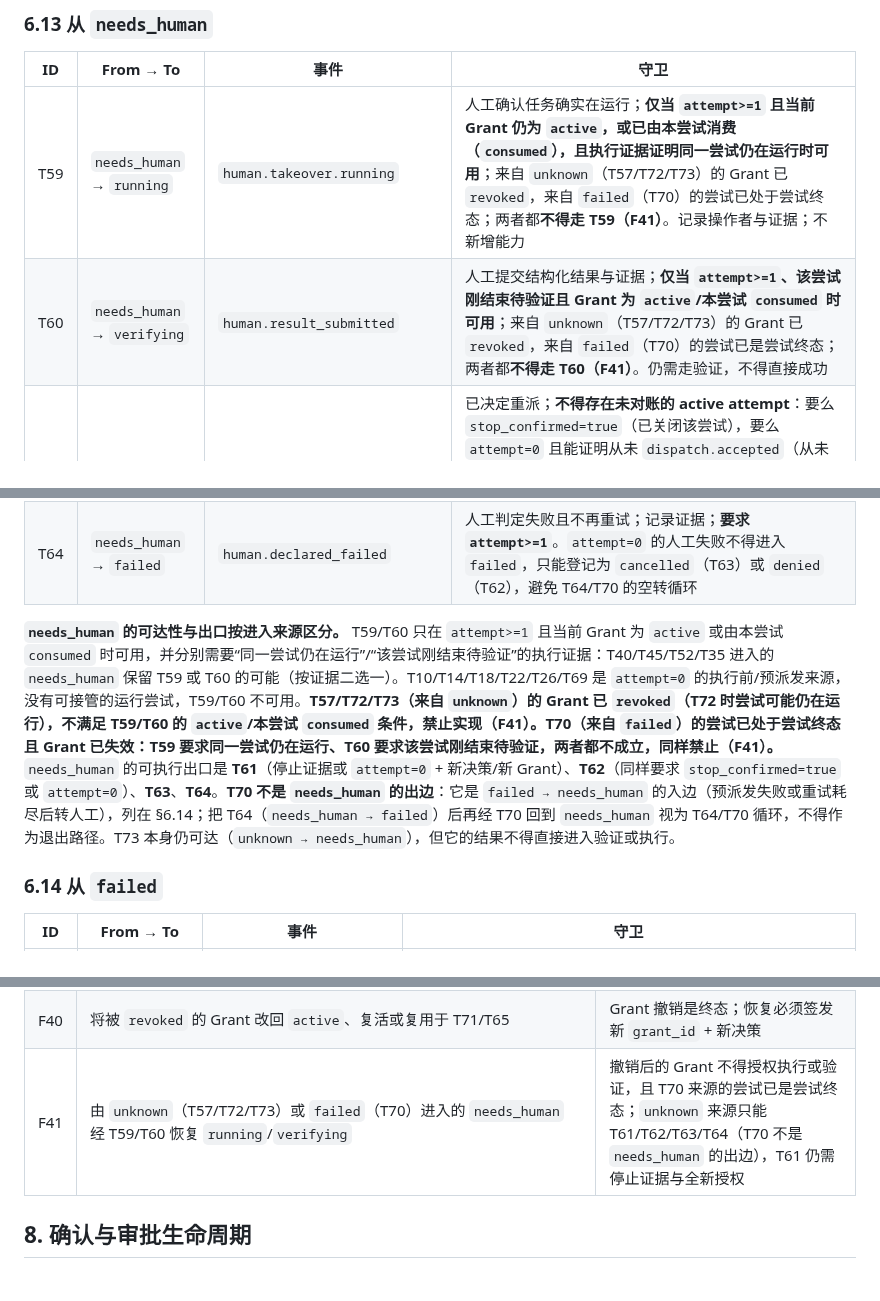
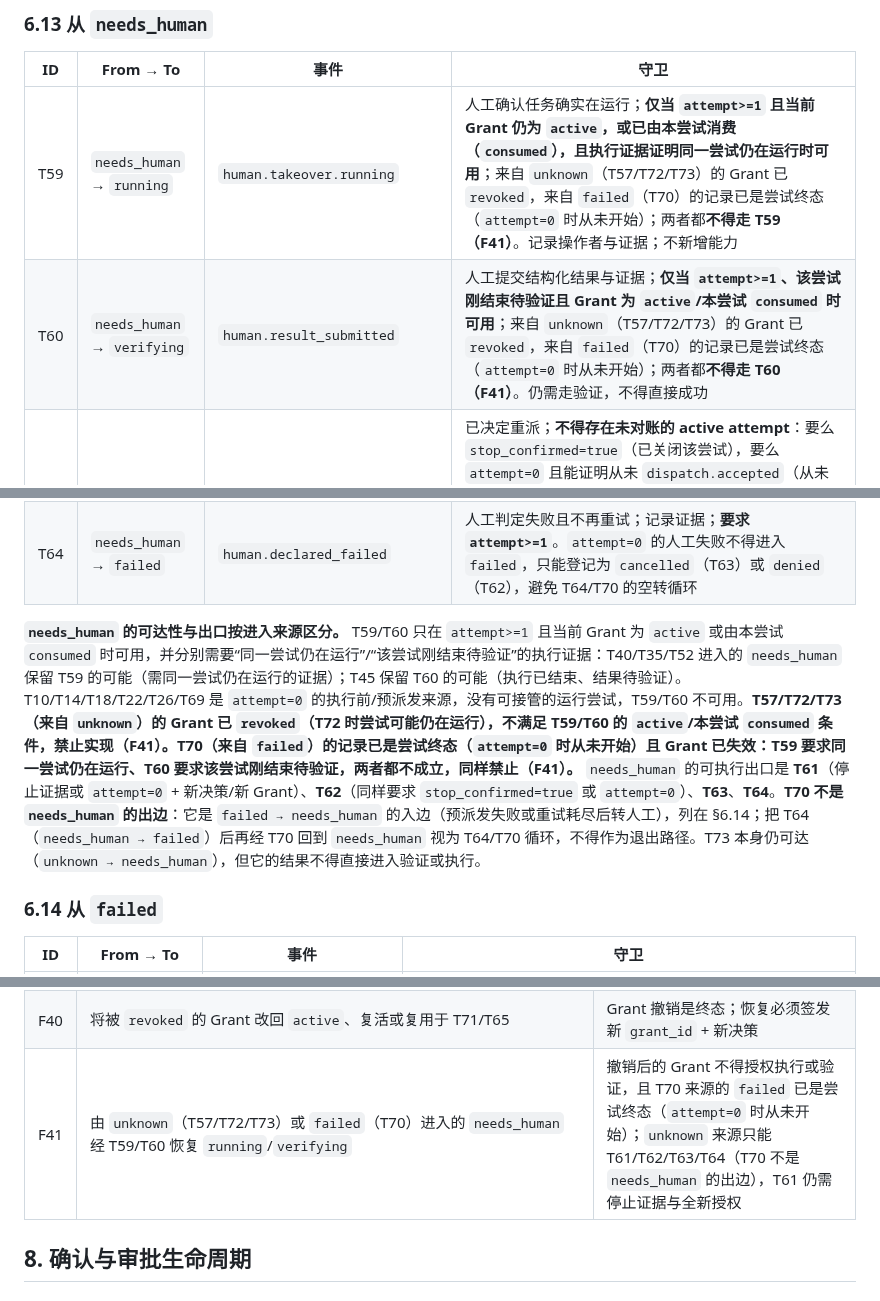
Before and after one commit to ctrlshiftaltdel/AgentMgr, a Markdown page: docs/architecture/task-state-machine.md, 3 parts joined by grey strips. Drawn GitHub-style.

Commit message:
docs: state T70/T59/T60 reachability precisely (Refs #77)

```diff
--- a/docs/architecture/task-state-machine.md
+++ b/docs/architecture/task-state-machine.md
@@ -288,14 +288,14 @@ T66–T69 与 Adapter 提交结果一一对应：`rejected → T66`、`unsupport
 
 | ID | From → To | 事件 | 守卫 |
 |---|---|---|---|
-| T59 | `needs_human` → `running` | `human.takeover.running` | 人工确认任务确实在运行；**仅当 `attempt>=1` 且当前 Grant 仍为 `active`，或已由本尝试消费（`consumed`），且执行证据证明同一尝试仍在运行时可用**；来自 `unknown`（T57/T72/T73）的 Grant 已 `revoked`，来自 `failed`（T70）的尝试已处于尝试终态；两者都**不得走 T59（F41）**。记录操作者与证据；不新增能力 |
-| T60 | `needs_human` → `verifying` | `human.result_submitted` | 人工提交结构化结果与证据；**仅当 `attempt>=1`、该尝试刚结束待验证且 Grant 为 `active`/本尝试 `consumed` 时可用**；来自 `unknown`（T57/T72/T73）的 Grant 已 `revoked`，来自 `failed`（T70）的尝试已是尝试终态；两者都**不得走 T60（F41）**。仍需走验证，不得直接成功 |
+| T59 | `needs_human` → `running` | `human.takeover.running` | 人工确认任务确实在运行；**仅当 `attempt>=1` 且当前 Grant 仍为 `active`，或已由本尝试消费（`consumed`），且执行证据证明同一尝试仍在运行时可用**；来自 `unknown`（T57/T72/T73）的 Grant 已 `revoked`，来自 `failed`（T70）的记录已是尝试终态（`attempt=0` 时从未开始）；两者都**不得走 T59（F41）**。记录操作者与证据；不新增能力 |
+| T60 | `needs_human` → `verifying` | `human.result_submitted` | 人工提交结构化结果与证据；**仅当 `attempt>=1`、该尝试刚结束待验证且 Grant 为 `active`/本尝试 `consumed` 时可用**；来自 `unknown`（T57/T72/T73）的 Grant 已 `revoked`，来自 `failed`（T70）的记录已是尝试终态（`attempt=0` 时从未开始）；两者都**不得走 T60（F41）**。仍需走验证，不得直接成功 |
 | T61 | `needs_human` → `queued` | `human.redispatch` | 已决定重派；**不得存在未对账的 active attempt**：要么 `stop_confirmed=true`（已关闭该尝试），要么 `attempt=0` 且能证明从未 `dispatch.accepted`（从未开始）。`attempt>=1` 且无停止证据时 T61 禁止。**必须重新执行 PDP 并签发新决策与新 Grant**（新 `decision_id`/`grant_id`，`decision_revision` 递增；旧 Grant 不得复用）；`task_revision`、确认、审批全部重验；`retry_budget_remaining > 0`（T61 不执行 T65 的自动递减）；无未对账副作用 |
 | T62 | `needs_human` → `denied` | `human.authorization_revoked` | 人工/策略撤销授权；记录原因码与审计；**不得存在未对账的 active attempt**：必须 `result.stop_confirmed=true`（已关闭该尝试）或 `attempt=0`（从未 `dispatch.accepted`）。`attempt>=1` 且无停止证据时 T62 禁止（Schema 已拒绝 `denied` + `attempt>=1` + `stop_confirmed=false`，见 S-20） |
 | T63 | `needs_human` → `cancelled` | `human.stop_confirmed` | 人工确认已停止且无新副作用；`stop_confirmed=true`；这是关闭仍打开尝试的人工路径 |
 | T64 | `needs_human` → `failed` | `human.declared_failed` | 人工判定失败且不再重试；记录证据；**要求 `attempt>=1`**。`attempt=0` 的人工失败不得进入 `failed`，只能登记为 `cancelled`（T63）或 `denied`（T62），避免 T64/T70 的空转循环 |
 
-**`needs_human` 的可达性与出口按进入来源区分。** T59/T60 只在 `attempt>=1` 且当前 Grant 为 `active` 或由本尝试 `consumed` 时可用，并分别需要“同一尝试仍在运行”/“该尝试刚结束待验证”的执行证据：T40/T45/T52/T35 进入的 `needs_human` 保留 T59 或 T60 的可能（按证据二选一）。T10/T14/T18/T22/T26/T69 是 `attempt=0` 的执行前/预派发来源，没有可接管的运行尝试，T59/T60 不可用。**T57/T72/T73（来自 `unknown`）的 Grant 已 `revoked`（T72 时尝试可能仍在运行），不满足 T59/T60 的 `active`/本尝试 `consumed` 条件，禁止实现（F41）。T70（来自 `failed`）的尝试已处于尝试终态且 Grant 已失效：T59 要求同一尝试仍在运行、T60 要求该尝试刚结束待验证，两者都不成立，同样禁止（F41）。** `needs_human` 的可执行出口是 **T61**（停止证据或 `attempt=0` + 新决策/新 Grant）、**T62**（同样要求 `stop_confirmed=true` 或 `attempt=0`）、**T63**、**T64**。**T70 不是 `needs_human` 的出边**：它是 `failed → needs_human` 的入边（预派发失败或重试耗尽后转人工），列在 §6.14；把 T64（`needs_human → failed`）后再经 T70 回到 `needs_human` 视为 T64/T70 循环，不得作为退出路径。T73 本身仍可达（`unknown → needs_human`），但它的结果不得直接进入验证或执行。
+**`needs_human` 的可达性与出口按进入来源区分。** T59/T60 只在 `attempt>=1` 且当前 Grant 为 `active` 或由本尝试 `consumed` 时可用，并分别需要“同一尝试仍在运行”/“该尝试刚结束待验证”的执行证据：T40/T35/T52 进入的 `needs_human` 保留 T59 的可能（需同一尝试仍在运行的证据）；T45 保留 T60 的可能（执行已结束、结果待验证）。T10/T14/T18/T22/T26/T69 是 `attempt=0` 的执行前/预派发来源，没有可接管的运行尝试，T59/T60 不可用。**T57/T72/T73（来自 `unknown`）的 Grant 已 `revoked`（T72 时尝试可能仍在运行），不满足 T59/T60 的 `active`/本尝试 `consumed` 条件，禁止实现（F41）。T70（来自 `failed`）的记录已是尝试终态（`attempt=0` 时从未开始）且 Grant 已失效：T59 要求同一尝试仍在运行、T60 要求该尝试刚结束待验证，两者都不成立，同样禁止（F41）。** `needs_human` 的可执行出口是 **T61**（停止证据或 `attempt=0` + 新决策/新 Grant）、**T62**（同样要求 `stop_confirmed=true` 或 `attempt=0`）、**T63**、**T64**。**T70 不是 `needs_human` 的出边**：它是 `failed → needs_human` 的入边（预派发失败或重试耗尽后转人工），列在 §6.14；把 T64（`needs_human → failed`）后再经 T70 回到 `needs_human` 视为 T64/T70 循环，不得作为退出路径。T73 本身仍可达（`unknown → needs_human`），但它的结果不得直接进入验证或执行。
 
 ### 6.14 从 `failed`
 
@@ -354,7 +354,7 @@ T66–T69 与 Adapter 提交结果一一对应：`rejected → T66`、`unsupport
 | F38 | `unknown` → `verifying`（原 T54） | **R1**：对账结果不得绕过停止确认与重新授权直接进入验证；经 T73 转人工裁决 |
 | F39 | `attempt=0` 的人工“失败”经 `human.declared_failed` 进入 `failed` 后再走 T64/T70 循环 | **R3**：从未开始执行的失败必须登记为 `cancelled`/`denied`；`failed` 需要已开始的尝试或预派发失败事件 |
 | F40 | 将被 `revoked` 的 Grant 改回 `active`、复活或复用于 T71/T65 | Grant 撤销是终态；恢复必须签发新 `grant_id` + 新决策 |
-| F41 | 由 `unknown`（T57/T72/T73）或 `failed`（T70）进入的 `needs_human` 经 T59/T60 恢复 `running`/`verifying` | 撤销后的 Grant 不得授权执行或验证，且 T70 来源的尝试已是尝试终态；`unknown` 来源只能 T61/T62/T63/T64（T70 不是 `needs_human` 的出边），T61 仍需停止证据与全新授权 |
+| F41 | 由 `unknown`（T57/T72/T73）或 `failed`（T70）进入的 `needs_human` 经 T59/T60 恢复 `running`/`verifying` | 撤销后的 Grant 不得授权执行或验证，且 T70 来源的 `failed` 已是尝试终态（`attempt=0` 时从未开始）；`unknown` 来源只能 T61/T62/T63/T64（T70 不是 `needs_human` 的出边），T61 仍需停止证据与全新授权 |
 
 ## 8. 确认与审批生命周期
 
```
Also changed, not shown: docs/contracts/runtime-adapter.md (+1 -1 lines).
